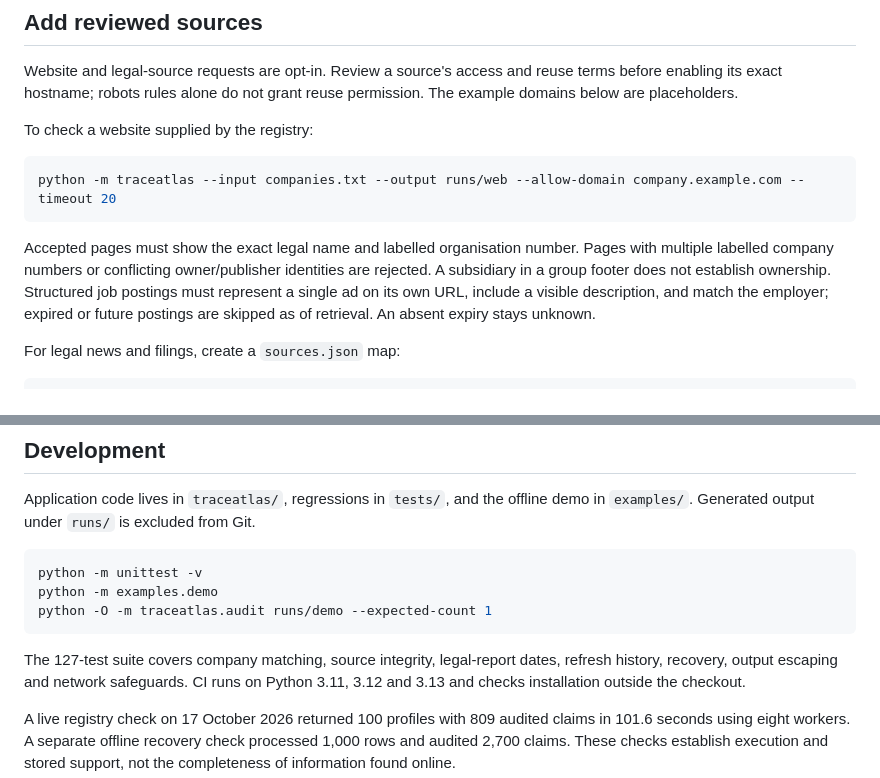
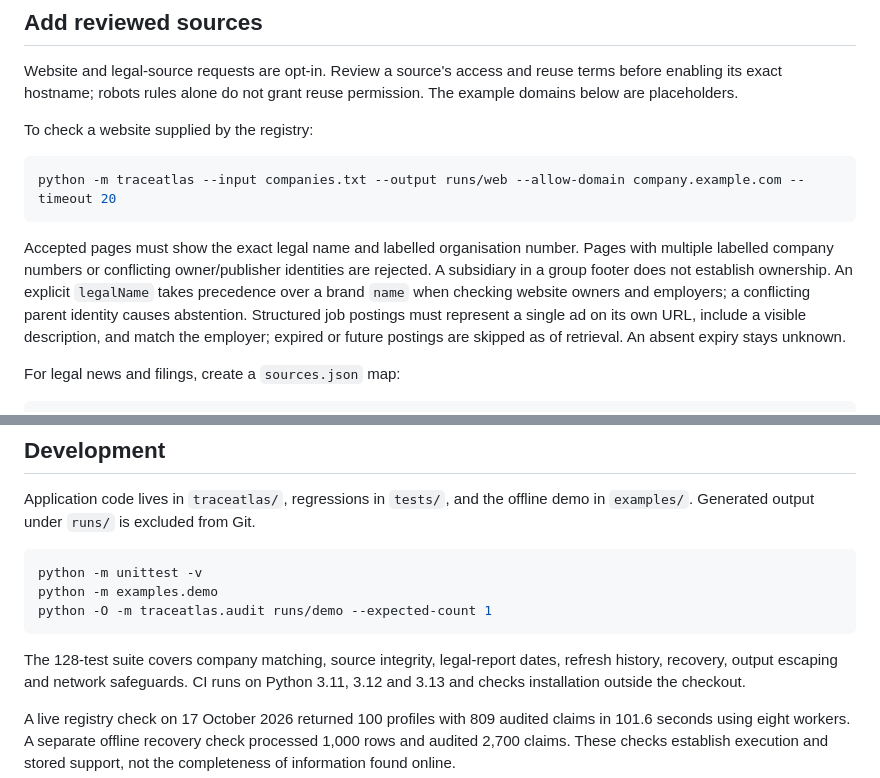
Before and after one commit to tanish19078/traceatlas, a Markdown page: README.md, 2 parts joined by grey strips. GitHub-like rendering.

Commit message:
docs: explain legal-name precedence and completed audit coverage

````diff
--- a/README.md
+++ b/README.md
@@ -73,7 +73,9 @@ python -m traceatlas --input companies.txt --output runs/web --allow-domain comp
 ```
 
 Accepted pages must show the exact legal name and labelled organisation number.
-Pages with multiple labelled company numbers or conflicting owner/publisher identities are rejected. A subsidiary in a group footer does not establish ownership. Structured job
+Pages with multiple labelled company numbers or conflicting owner/publisher identities are rejected. A subsidiary in a group footer does not establish ownership. An explicit
+`legalName` takes precedence over a brand `name` when checking website owners
+and employers; a conflicting parent identity causes abstention. Structured job
 postings must represent a single ad on its own URL, include a visible description, and match the employer; expired or future postings are skipped
 as of retrieval. An absent expiry stays unknown.
 
@@ -171,7 +173,7 @@ python -m examples.demo
 python -O -m traceatlas.audit runs/demo --expected-count 1
 ```
 
-The 127-test suite covers company matching, source integrity, legal-report dates,
+The 128-test suite covers company matching, source integrity, legal-report dates,
 refresh history, recovery, output escaping and network safeguards. CI runs on
 Python 3.11, 3.12 and 3.13 and checks installation outside the checkout.
 
````
